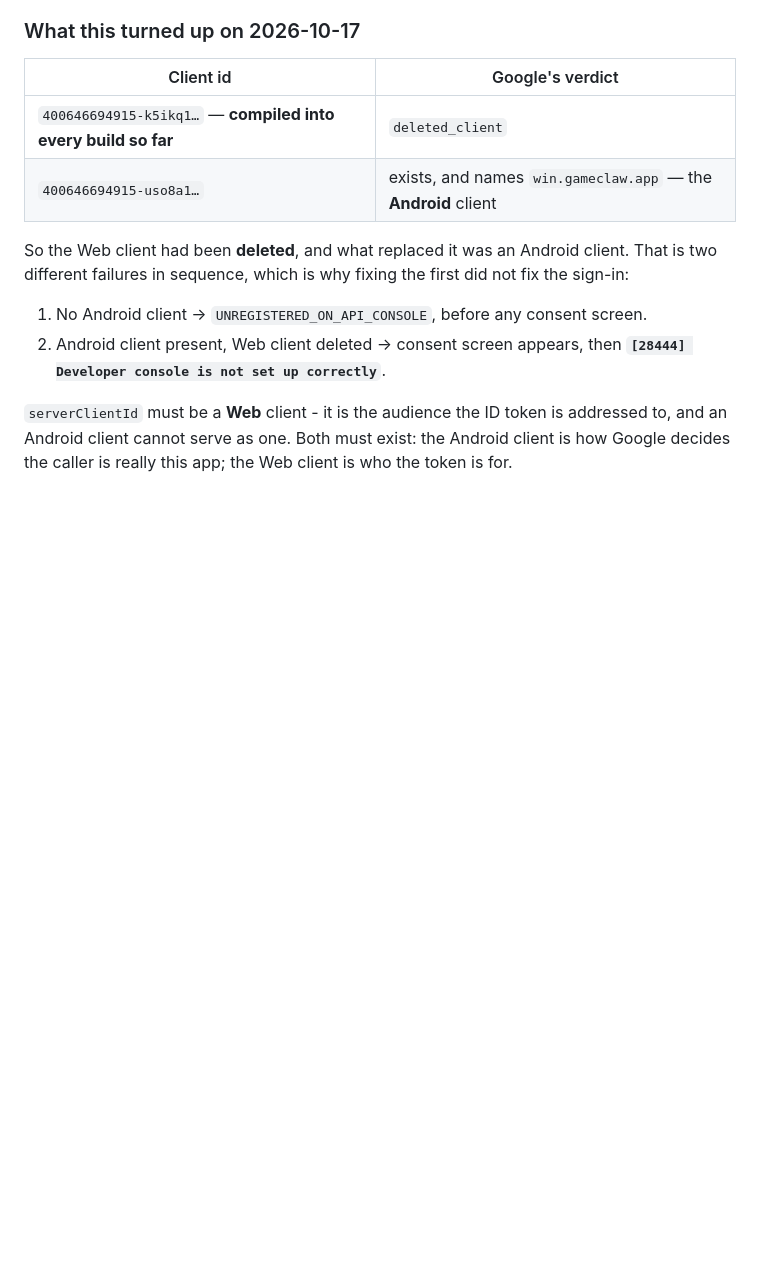
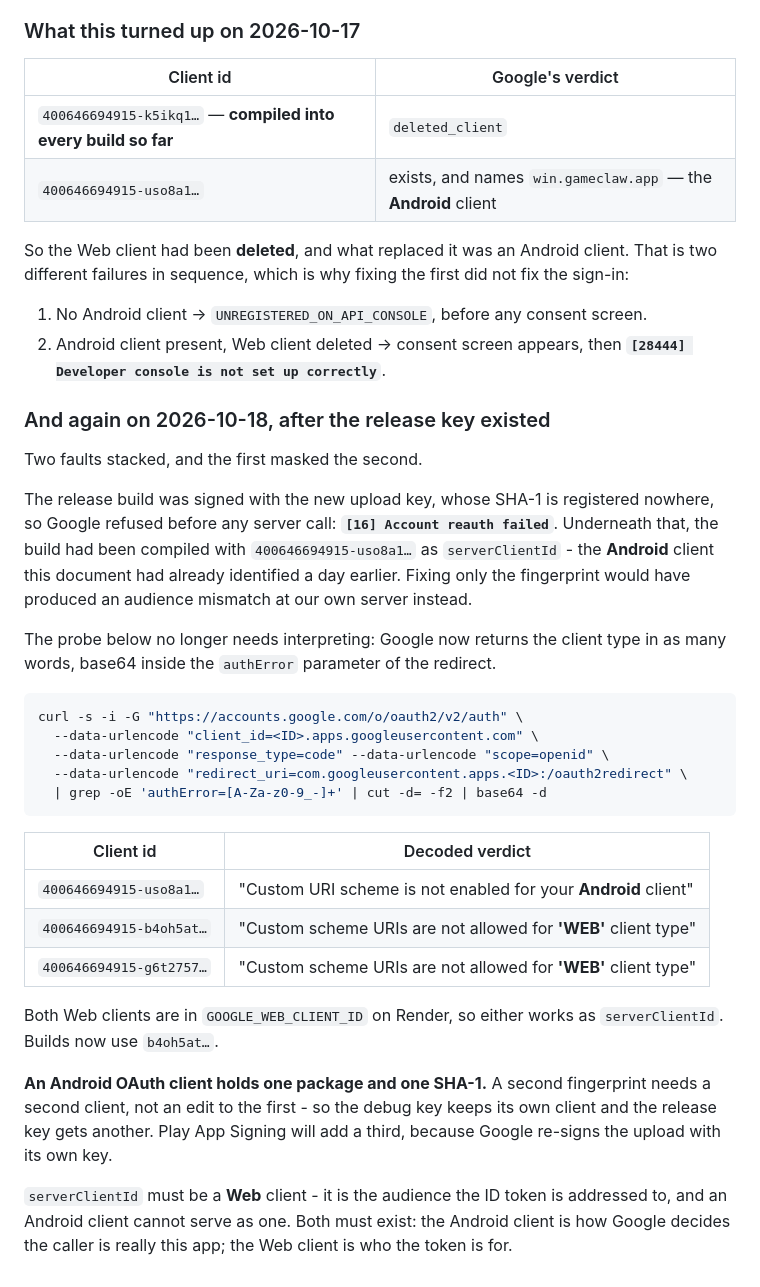
Before and after one commit to isaacgyampoh/betting, a Markdown page: docs/release-signing.md, the part around the change. GitHub-like rendering; blank space fills up the shorter version.

Commit message:
The build was shipping the Android client id as its audience
Sign-in on the release build failed with [16] Account reauth failed,
which is the new upload key's SHA-1 being registered nowhere. Underneath
that was a second fault of mine: every build today compiled
400646694915-uso8a1... as serverClientId, and this repository's own
release-signing.md had identified that as the Android client a day
earlier. I picked it out of conversation history without checking it
against GOOGLE_WEB_CLIENT_ID on Render, which accepts two entirely
different ids.

So fixing only the fingerprint would have moved the failure from Google
to our own server as an audience mismatch. Both faults were real; the
first simply failed first.

Google now states the client type outright, base64 inside the authError
parameter: uso8a1 is "your Android client", b4oh5at and g6t2757 are both
"'WEB' client type". Both Web ids are already accepted by the server, so
builds now use b4oh5at and the app and server finally agree.

Recorded in release-signing.md alongside the 17 October findings,
including that an Android OAuth client holds one package and one SHA-1 -
a second fingerprint needs a second client, and Play App Signing will
need a third because Google re-signs with its own key.

Co-Authored-By: Claude Opus 5 <noreply@anthropic.com>

````diff
--- a/docs/release-signing.md
+++ b/docs/release-signing.md
@@ -179,6 +179,40 @@ different failures in sequence, which is why fixing the first did not fix the si
 2. Android client present, Web client deleted → consent screen appears, then
    **`[28444] Developer console is not set up correctly`**.
 
+### And again on 2026-10-18, after the release key existed
+
+Two faults stacked, and the first masked the second.
+
+The release build was signed with the new upload key, whose SHA-1 is registered nowhere, so Google
+refused before any server call: **`[16] Account reauth failed`**. Underneath that, the build had
+been compiled with `400646694915-uso8a1…` as `serverClientId` - the **Android** client this
+document had already identified a day earlier. Fixing only the fingerprint would have produced an
+audience mismatch at our own server instead.
+
+The probe below no longer needs interpreting: Google now returns the client type in as many words,
+base64 inside the `authError` parameter of the redirect.
+
+```bash
+curl -s -i -G "https://accounts.google.com/o/oauth2/v2/auth" \
+  --data-urlencode "client_id=<ID>.apps.googleusercontent.com" \
+  --data-urlencode "response_type=code" --data-urlencode "scope=openid" \
+  --data-urlencode "redirect_uri=com.googleusercontent.apps.<ID>:/oauth2redirect" \
+  | grep -oE 'authError=[A-Za-z0-9_-]+' | cut -d= -f2 | base64 -d
+```
+
+| Client id | Decoded verdict |
+|---|---|
+| `400646694915-uso8a1…` | "Custom URI scheme is not enabled for your **Android** client" |
+| `400646694915-b4oh5at…` | "Custom scheme URIs are not allowed for **'WEB'** client type" |
+| `400646694915-g6t2757…` | "Custom scheme URIs are not allowed for **'WEB'** client type" |
+
+Both Web clients are in `GOOGLE_WEB_CLIENT_ID` on Render, so either works as `serverClientId`.
+Builds now use `b4oh5at…`.
+
+**An Android OAuth client holds one package and one SHA-1.** A second fingerprint needs a second
+client, not an edit to the first - so the debug key keeps its own client and the release key gets
+another. Play App Signing will add a third, because Google re-signs the upload with its own key.
+
 `serverClientId` must be a **Web** client - it is the audience the ID token is addressed to, and
 an Android client cannot serve as one. Both must exist: the Android client is how Google decides
 the caller is really this app; the Web client is who the token is for.
````
